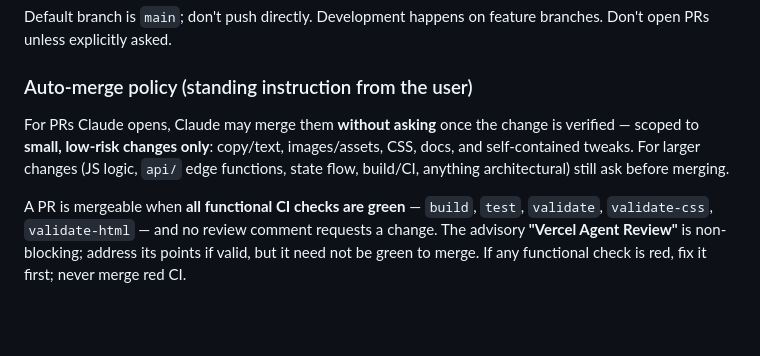
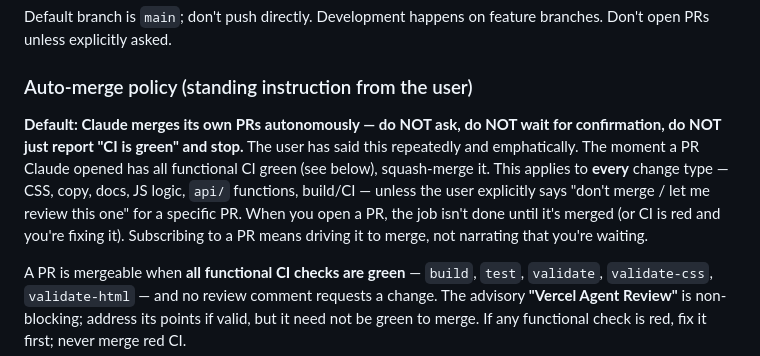
Before and after one commit to Yanisleomoser/UrbanRevolution, a Markdown page: CLAUDE.md, the part around the change. Drawn GitHub-style; blank space fills up the shorter version.

Commit message:
docs: make autonomous PR-merge the explicit default (no asking/waiting) (#112)
The user has repeatedly and emphatically said Claude should merge its own PRs
itself. Rewrite the standing instruction: merge autonomously the moment
functional CI is green, for every change type, unless told otherwise for a
specific PR. Don't ask, don't stop at 'CI is green'.

https://claude.ai/code/session_01V5RSJ45qskawZygh8rE9kR

Co-authored-by: Claude <noreply@anthropic.com>

```diff
--- a/CLAUDE.md
+++ b/CLAUDE.md
@@ -377,11 +377,15 @@ feature branches. Don't open PRs unless explicitly asked.
 
 ### Auto-merge policy (standing instruction from the user)
 
-For PRs Claude opens, Claude may merge them **without asking** once the
-change is verified — scoped to **small, low-risk changes only**: copy/text,
-images/assets, CSS, docs, and self-contained tweaks. For larger changes
-(JS logic, `api/` edge functions, state flow, build/CI, anything
-architectural) still ask before merging.
+**Default: Claude merges its own PRs autonomously — do NOT ask, do NOT wait
+for confirmation, do NOT just report "CI is green" and stop.** The user has
+said this repeatedly and emphatically. The moment a PR Claude opened has all
+functional CI green (see below), squash-merge it. This applies to **every**
+change type — CSS, copy, docs, JS logic, `api/` functions, build/CI — unless
+the user explicitly says "don't merge / let me review this one" for a
+specific PR. When you open a PR, the job isn't done until it's merged (or CI
+is red and you're fixing it). Subscribing to a PR means driving it to merge,
+not narrating that you're waiting.
 
 A PR is mergeable when **all functional CI checks are green** — `build`,
 `test`, `validate`, `validate-css`, `validate-html` — and no review comment
```
